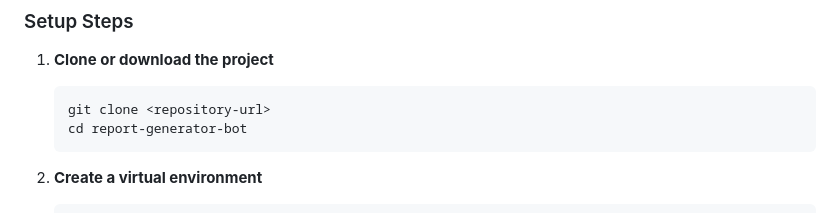
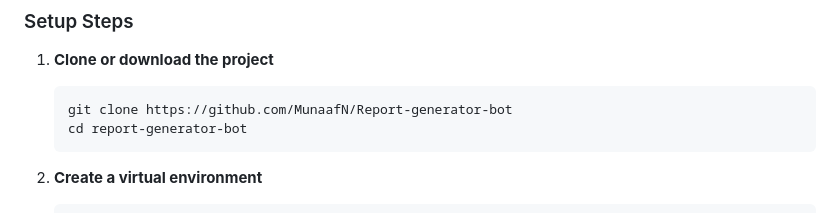
Before and after one commit to MunaafN/Report-generator-bot, a Markdown page: README.md, the part around the change. Rendered like a GitHub page.

````diff
--- a/README.md
+++ b/README.md
@@ -41,7 +41,7 @@ A comprehensive academic performance report generator that analyzes quiz scores
 
 1. **Clone or download the project**
    ```bash
-   git clone <repository-url>
+   git clone https://github.com/MunaafN/Report-generator-bot
    cd report-generator-bot
    ```
 
````
